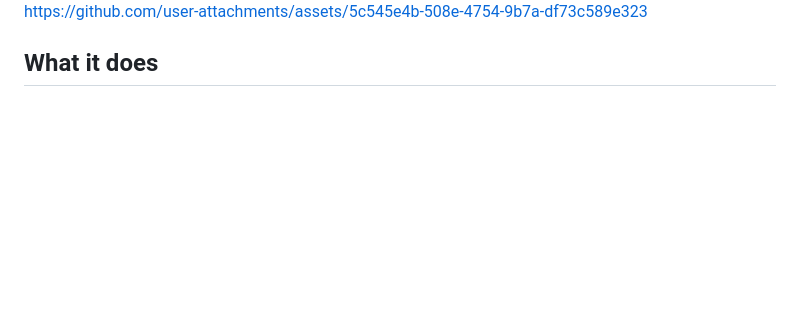
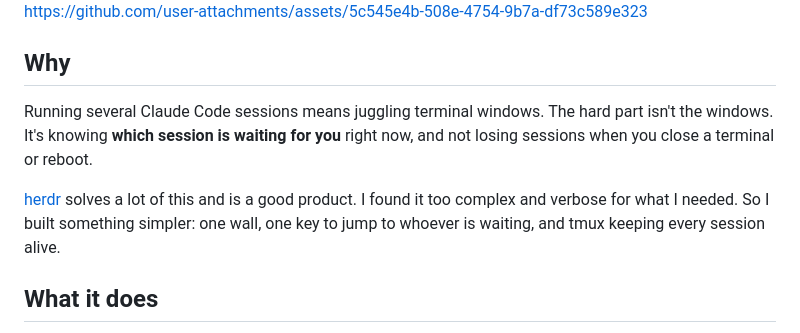
Before and after one commit to adar2378/claude-garage, a Markdown page: README.md, the part around the change. Drawn GitHub-style; blank space fills up the shorter version.

Commit message:
docs(readme): add a short Why section

```diff
--- a/README.md
+++ b/README.md
@@ -13,6 +13,18 @@
 </div>
 
 https://github.com/user-attachments/assets/5c545e4b-508e-4754-9b7a-df73c589e323
+
+## Why
+
+Running several Claude Code sessions means juggling terminal windows.
+The hard part isn't the windows. It's knowing **which session is
+waiting for you** right now, and not losing sessions when you close a
+terminal or reboot.
+
+[herdr](https://github.com/ogulcancelik/herdr) solves a lot of this and
+is a good product. I found it too complex and verbose for what I
+needed. So I built something simpler: one wall, one key to jump to
+whoever is waiting, and tmux keeping every session alive.
 
 ## What it does
 
```
